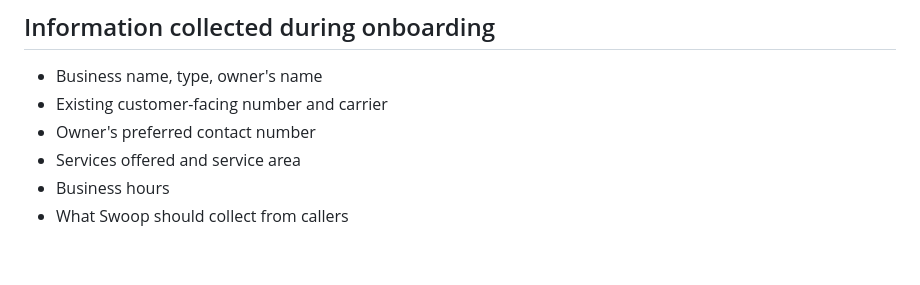
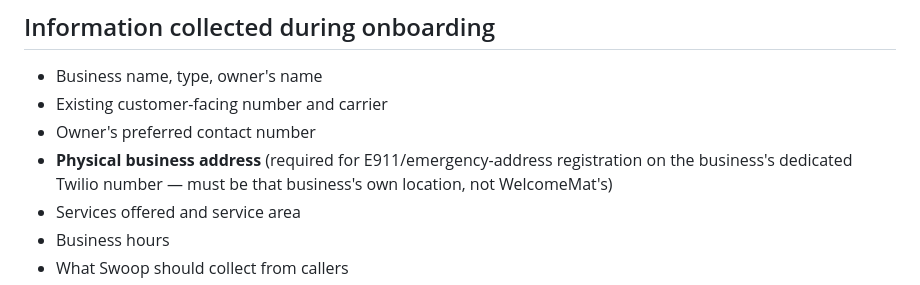
Before and after one commit to sunilmsft/swoop, a Markdown page: docs/PILOT_ONBOARDING_JOURNEY.md, the part around the change. GitHub-like rendering; blank space fills up the shorter version.

```diff
--- a/docs/PILOT_ONBOARDING_JOURNEY.md
+++ b/docs/PILOT_ONBOARDING_JOURNEY.md
@@ -20,6 +20,7 @@ Swoop doesn't need to determine *why* a call was unanswered — if the carrier f
 - Business name, type, owner's name
 - Existing customer-facing number and carrier
 - Owner's preferred contact number
+- **Physical business address** (required for E911/emergency-address registration on the business's dedicated Twilio number — must be that business's own location, not WelcomeMat's)
 - Services offered and service area
 - Business hours
 - What Swoop should collect from callers
```
Also changed, not shown: docs/SWOOP_BUSINESS_ONBOARDING_OPERATIONS.md (added, +56 -0 lines).
